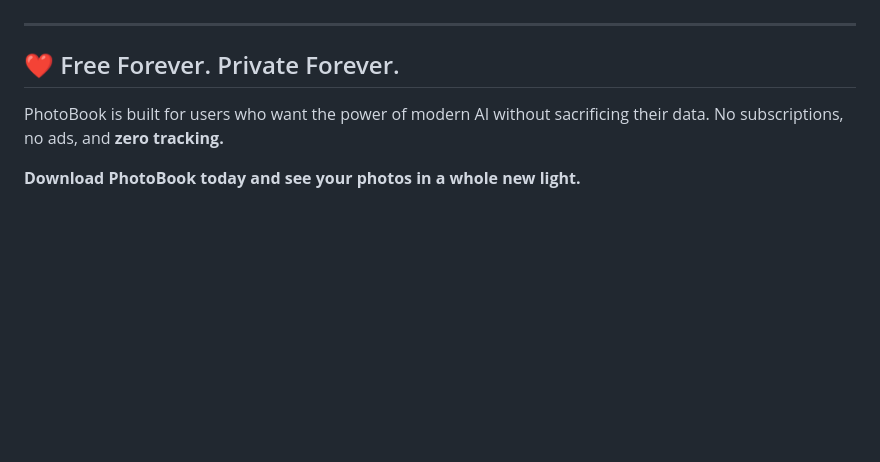
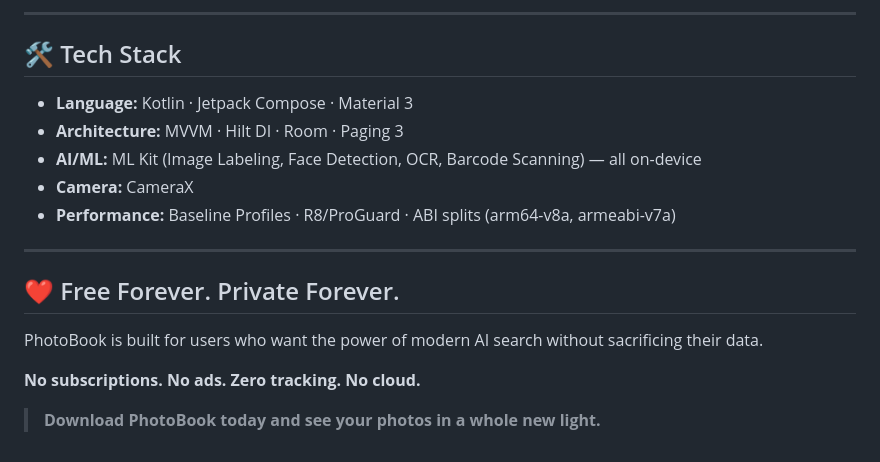
Before and after one commit to myProjectsRavi/photoBook, a Markdown page: README.md, the part around one of its changes. Drawn GitHub-style; blank space fills up the shorter version.

```diff
--- a/README.md
+++ b/README.md
@@ -54,7 +113,19 @@ Let PhotoBook tell your story. Our "Memory Curator" automatically finds your bes
+---
+
+## 🛠️ Tech Stack
+
+- **Language:** Kotlin · Jetpack Compose · Material 3
+- **Architecture:** MVVM · Hilt DI · Room · Paging 3
+- **AI/ML:** ML Kit (Image Labeling, Face Detection, OCR, Barcode Scanning) — all on-device
+- **Camera:** CameraX
+- **Performance:** Baseline Profiles · R8/ProGuard · ABI splits (arm64-v8a, armeabi-v7a)
 
 ---
 
 ## ❤️ Free Forever. Private Forever.
-PhotoBook is built for users who want the power of modern AI without sacrificing their data. No subscriptions, no ads, and **zero tracking.**
 
-**Download PhotoBook today and see your photos in a whole new light.**
+PhotoBook is built for users who want the power of modern AI search without sacrificing their data.
+
+**No subscriptions. No ads. Zero tracking. No cloud.**
+
+> **Download PhotoBook today and see your photos in a whole new light.**
```
Also changed, not shown: other parts of README.md (+90 -31 lines).
